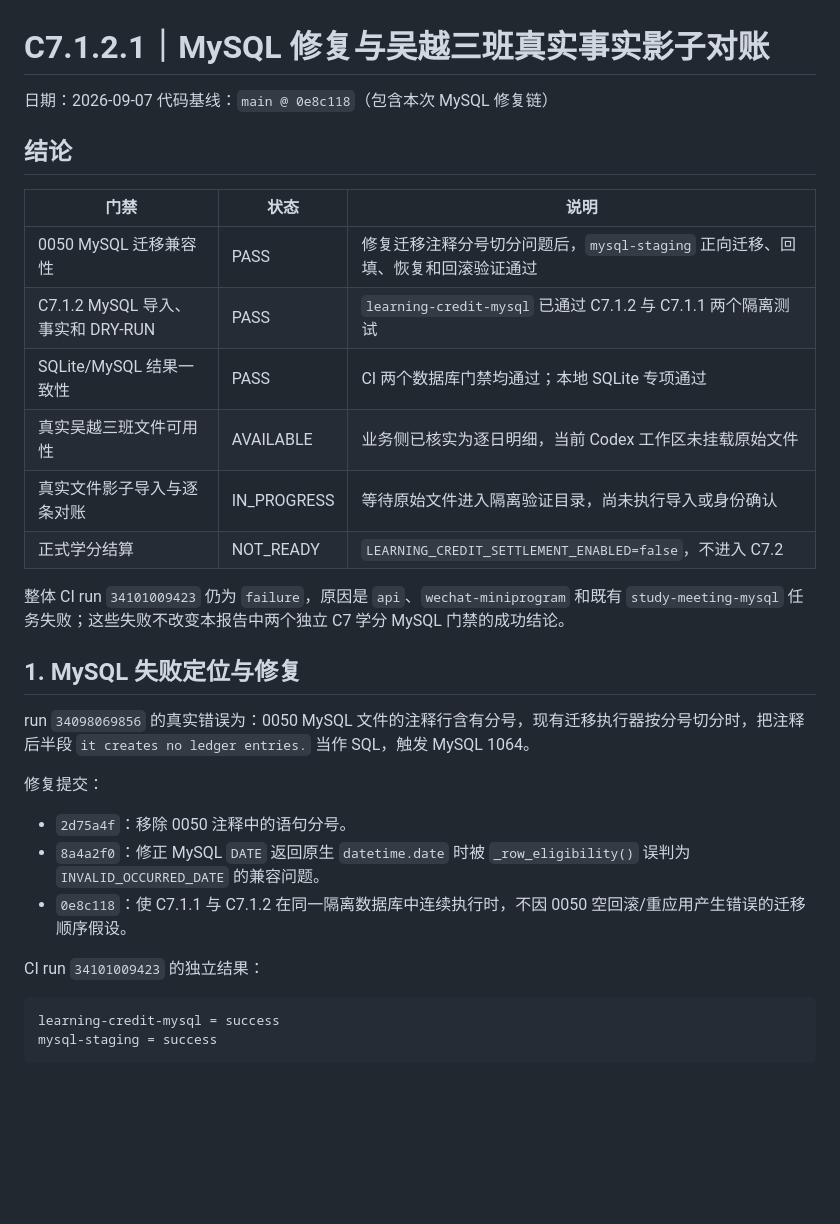
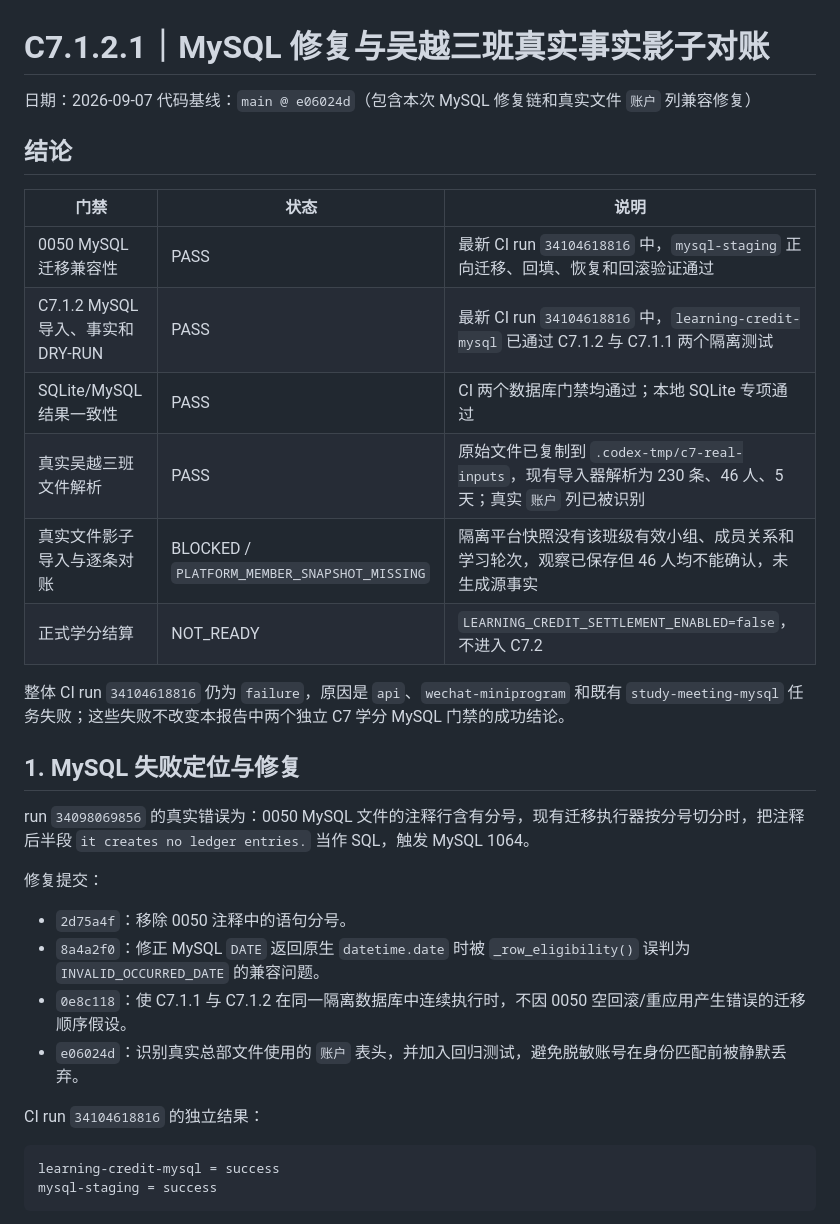
Before and after one commit to spring-chao/seiwajyuku-platform, a Markdown page: docs/verification/2026-09-07-C7.1.2.1 MySQL修复与吴越三班真实事实影子对账报告.md, the part around one of its changes. Drawn GitHub-style; blank space fills up the shorter version.

````diff
--- a/docs/verification/2026-09-07-C7.1.2.1 MySQL修复与吴越三班真实事实影子对账报告.md
+++ b/docs/verification/2026-09-07-C7.1.2.1 MySQL修复与吴越三班真实事实影子对账报告.md
@@ -1,20 +1,20 @@
 # C7.1.2.1｜MySQL 修复与吴越三班真实事实影子对账
 
 日期：2026-09-07
-代码基线：`main @ 0e8c118`（包含本次 MySQL 修复链）
+代码基线：`main @ e06024d`（包含本次 MySQL 修复链和真实文件 `账户` 列兼容修复）
 
 ## 结论
 
 | 门禁 | 状态 | 说明 |
 | --- | --- | --- |
-| 0050 MySQL 迁移兼容性 | PASS | 修复迁移注释分号切分问题后，`mysql-staging` 正向迁移、回填、恢复和回滚验证通过 |
-| C7.1.2 MySQL 导入、事实和 DRY-RUN | PASS | `learning-credit-mysql` 已通过 C7.1.2 与 C7.1.1 两个隔离测试 |
+| 0050 MySQL 迁移兼容性 | PASS | 最新 CI run `34104618816` 中，`mysql-staging` 正向迁移、回填、恢复和回滚验证通过 |
+| C7.1.2 MySQL 导入、事实和 DRY-RUN | PASS | 最新 CI run `34104618816` 中，`learning-credit-mysql` 已通过 C7.1.2 与 C7.1.1 两个隔离测试 |
 | SQLite/MySQL 结果一致性 | PASS | CI 两个数据库门禁均通过；本地 SQLite 专项通过 |
-| 真实吴越三班文件可用性 | AVAILABLE | 业务侧已核实为逐日明细，当前 Codex 工作区未挂载原始文件 |
-| 真实文件影子导入与逐条对账 | IN_PROGRESS | 等待原始文件进入隔离验证目录，尚未执行导入或身份确认 |
+| 真实吴越三班文件解析 | PASS | 原始文件已复制到 `.codex-tmp/c7-real-inputs`，现有导入器解析为 230 条、46 人、5 天；真实 `账户` 列已被识别 |
+| 真实文件影子导入与逐条对账 | BLOCKED / `PLATFORM_MEMBER_SNAPSHOT_MISSING` | 隔离平台快照没有该班级有效小组、成员关系和学习轮次，观察已保存但 46 人均不能确认，未生成源事实 |
 | 正式学分结算 | NOT_READY | `LEARNING_CREDIT_SETTLEMENT_ENABLED=false`，不进入 C7.2 |
 
-整体 CI run `34101009423` 仍为 `failure`，原因是 `api`、`wechat-miniprogram` 和既有 `study-meeting-mysql` 任务失败；这些失败不改变本报告中两个独立 C7 学分 MySQL 门禁的成功结论。
+整体 CI run `34104618816` 仍为 `failure`，原因是 `api`、`wechat-miniprogram` 和既有 `study-meeting-mysql` 任务失败；这些失败不改变本报告中两个独立 C7 学分 MySQL 门禁的成功结论。
 
 ## 1. MySQL 失败定位与修复
 
@@ -25,8 +25,9 @@ run `34098069856` 的真实错误为：0050 MySQL 文件的注释行含有分号
 - `2d75a4f`：移除 0050 注释中的语句分号。
 - `8a4a2f0`：修正 MySQL `DATE` 返回原生 `datetime.date` 时被 `_row_eligibility()` 误判为 `INVALID_OCCURRED_DATE` 的兼容问题。
 - `0e8c118`：使 C7.1.1 与 C7.1.2 在同一隔离数据库中连续执行时，不因 0050 空回滚/重应用产生错误的迁移顺序假设。
+- `e06024d`：识别真实总部文件使用的 `账户` 表头，并加入回归测试，避免脱敏账号在身份匹配前被静默丢弃。
 
-CI run `34101009423` 的独立结果：
+CI run `34104618816` 的独立结果：
 
 ```text
 learning-credit-mysql = success
````
Also changed, not shown: other parts of docs/verification/2026-09-07-C7.1.2.1 MySQL修复与吴越三班真实事实影子对账报告.md (+64 -6 lines), docs/verification/2026-09-07-C7.1.2总部每日读书导入与人员匹配DRY-RUN.md (+9 -9 lines).
